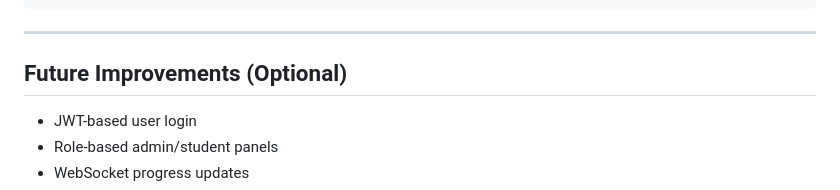
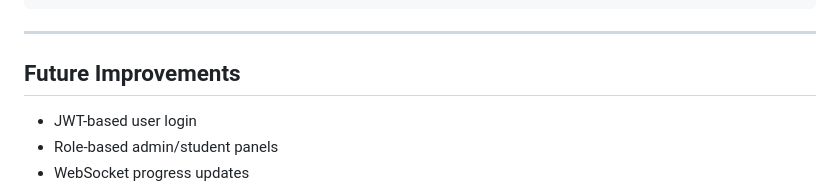
Before and after one commit to Anudeep-CodeSpace/photo_attendance, a Markdown page: README.md, the part around the change. Rendered like a GitHub page.

Commit message:
Update Future Improvements section formatting

```diff
--- a/README.md
+++ b/README.md
@@ -187,7 +187,7 @@ fetch("/register_students", {
 
 ---
 
-## Future Improvements (Optional)
+## Future Improvements
 
 * JWT-based user login
 * Role-based admin/student panels
```
